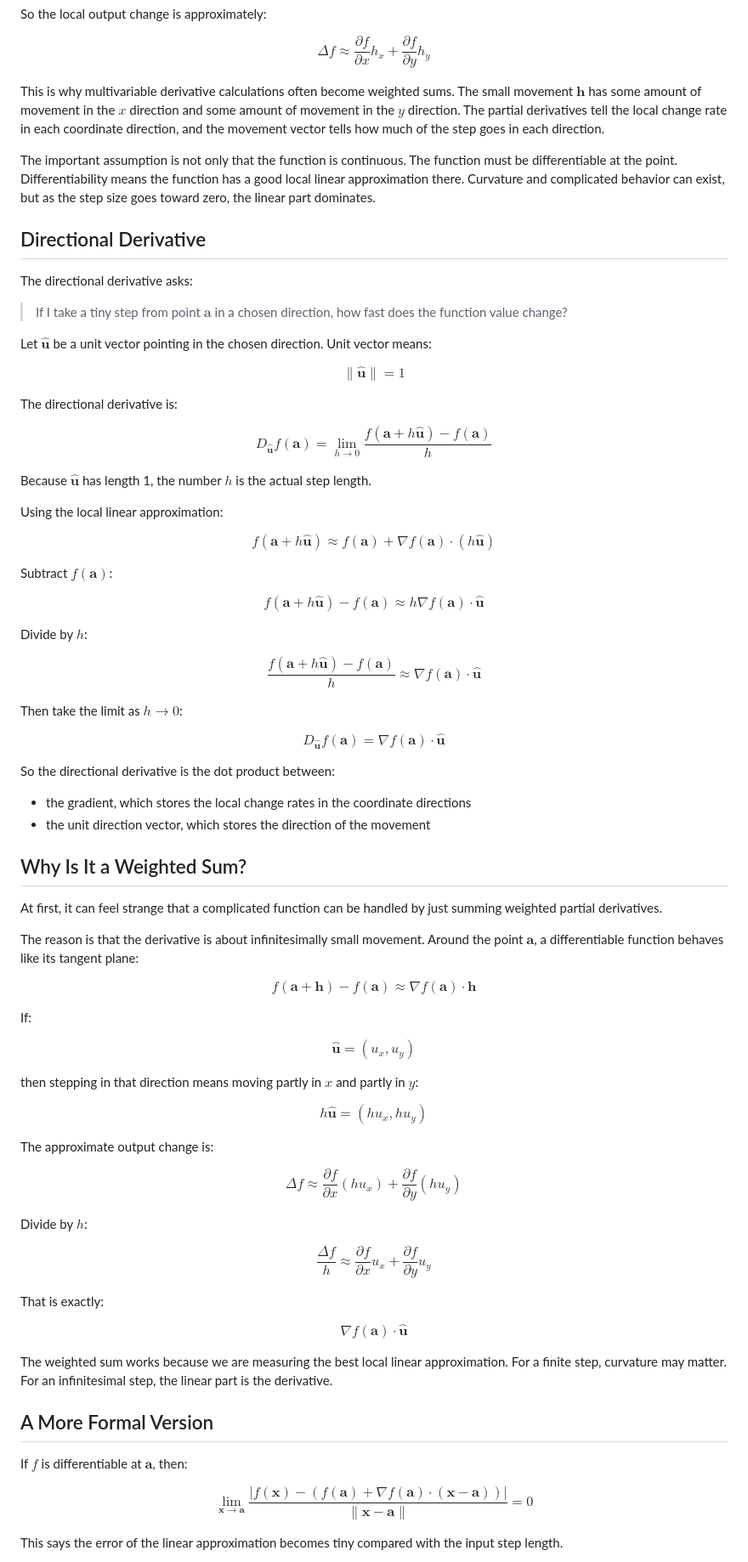
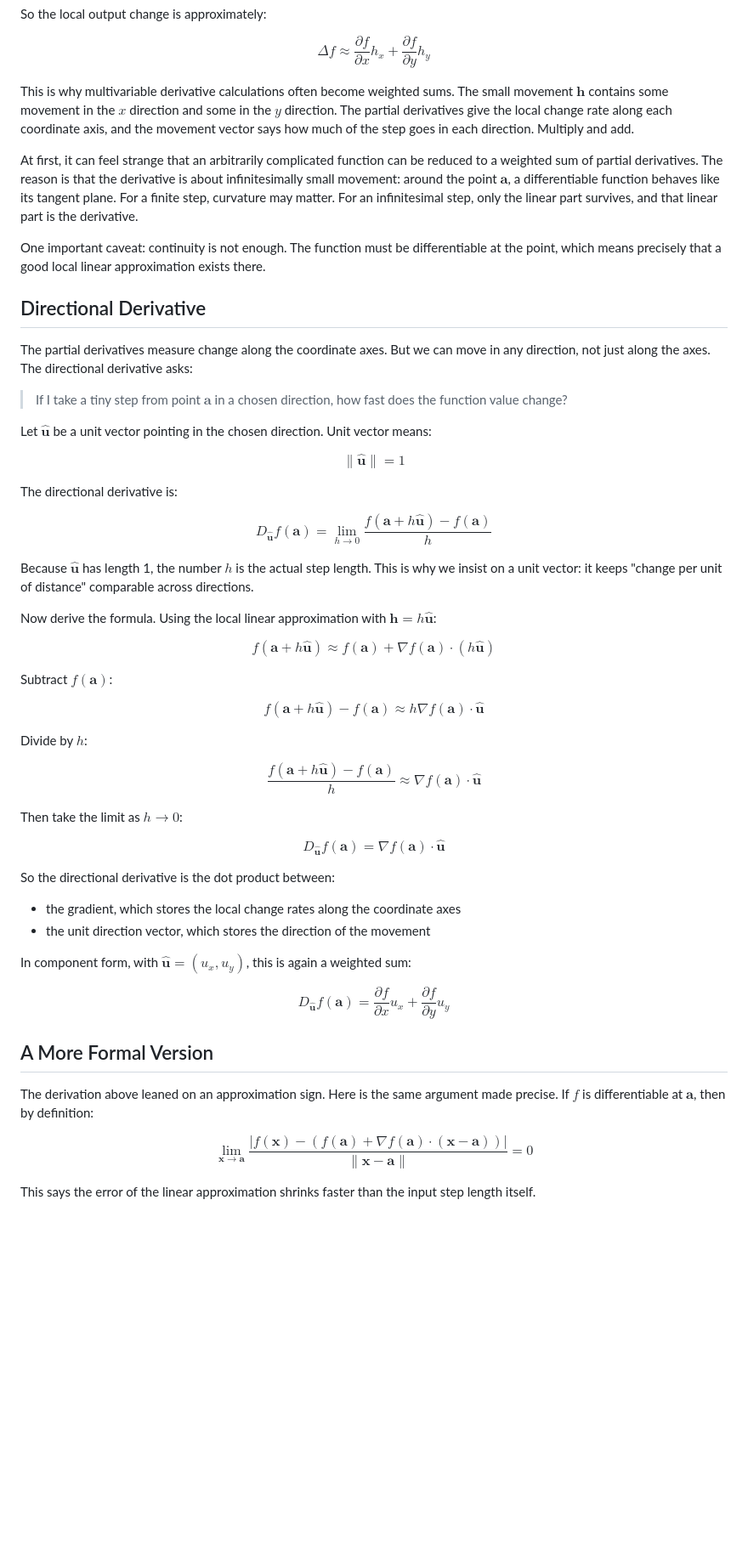
Before and after one commit to AndresNamm/blogg, a Markdown page: posts/derivatives_directional_derivatives_and_gradient.md, the part around one of its changes. Shown at 85% size. Rendered like a GitHub page; blank space fills up the shorter version.

Commit message:
Working on the blog post iteration with the derivatives part

```diff
--- a/posts/derivatives_directional_derivatives_and_gradient.md
+++ b/posts/derivatives_directional_derivatives_and_gradient.md
@@ -70,13 +76,15 @@ $$
 \frac{\partial f}{\partial y}h_y
 $$
 
-This is why multivariable derivative calculations often become weighted sums. The small movement $\mathbf{h}$ has some amount of movement in the $x$ direction and some amount of movement in the $y$ direction. The partial derivatives tell the local change rate in each coordinate direction, and the movement vector tells how much of the step goes in each direction.
+ This is why multivariable derivative calculations often become weighted sums. The small movement $\mathbf{h}$ contains some movement in the $x$ direction and some in the $y$ direction. The partial derivatives give the local change rate along each coordinate axis, and the movement vector says how much of the step goes in each direction. Multiply and add.
 
-The important assumption is not only that the function is continuous. The function must be differentiable at the point. Differentiability means the function has a good local linear approximation there. Curvature and complicated behavior can exist, but as the step size goes toward zero, the linear part dominates.
+At first, it can feel strange that an arbitrarily complicated function can be reduced to a weighted sum of partial derivatives. The reason is that the derivative is about infinitesimally small movement: around the point $\mathbf{a}$, a differentiable function behaves like its tangent plane. For a finite step, curvature may matter. For an infinitesimal step, only the linear part survives, and that linear part is the derivative.
+
+One important caveat: continuity is not enough. The function must be differentiable at the point, which means precisely that a good local linear approximation exists there.
 
 ## Directional Derivative
 
-The directional derivative asks:
+The partial derivatives measure change along the coordinate axes. But we can move in any direction, not just along the axes. The directional derivative asks:
 
 > If I take a tiny step from point $\mathbf{a}$ in a chosen direction, how fast does the function value change?
 
@@ -95,9 +103,9 @@ D_{\hat{\mathbf{u}}}f(\mathbf{a})
 \frac{f(\mathbf{a}+h\hat{\mathbf{u}})-f(\mathbf{a})}{h}
 $$
 
-Because $\hat{\mathbf{u}}$ has length 1, the number $h$ is the actual step length.
+Because $\hat{\mathbf{u}}$ has length 1, the number $h$ is the actual step length. This is why we insist on a unit vector: it keeps "change per unit of distance" comparable across directions.
 
-Using the local linear approximation:
+Now derive the formula. Using the local linear approximation with $\mathbf{h}=h\hat{\mathbf{u}}$:
 
 $$
 f(\mathbf{a}+h\hat{\mathbf{u}})
@@ -131,64 +139,22 @@ $$
 
 So the directional derivative is the dot product between:
 
-- the gradient, which stores the local change rates in the coordinate directions
+- the gradient, which stores the local change rates along the coordinate axes
 - the unit direction vector, which stores the direction of the movement
 
-## Why Is It a Weighted Sum?
-
-At first, it can feel strange that a complicated function can be handled by just summing weighted partial derivatives.
-
-The reason is that the derivative is about infinitesimally small movement. Around the point $\mathbf{a}$, a differentiable function behaves like its tangent plane:
+In component form, with $\hat{\mathbf{u}}=(u_x,u_y)$, this is again a weighted sum:
 
 $$
-f(\mathbf{a}+\mathbf{h})-f(\mathbf{a})
-\approx
-\nabla f(\mathbf{a})\cdot \mathbf{h}
-$$
-
-If:
-
-$$
-\hat{\mathbf{u}}=(u_x,u_y)
-$$
-
-then stepping in that direction means moving partly in $x$ and partly in $y$:
-
-$$
-h\hat{\mathbf{u}}=(hu_x,hu_y)
-$$
-
-The approximate output change is:
-
-$$
-\Delta f
-\approx
-\frac{\partial f}{\partial x}(hu_x)
-+
-\frac{\partial f}{\partial y}(hu_y)
-$$
-
-Divide by $h$:
-
-$$
-\frac{\Delta f}{h}
-\approx
+D_{\hat{\mathbf{u}}}f(\mathbf{a})
+=
 \frac{\partial f}{\partial x}u_x
 +
 \frac{\partial f}{\partial y}u_y
 $$
 
-That is exactly:
-
-$$
-\nabla f(\mathbf{a})\cdot\hat{\mathbf{u}}
-$$
-
-The weighted sum works because we are measuring the best local linear approximation. For a finite step, curvature may matter. For an infinitesimal step, the linear part is the derivative.
-
 ## A More Formal Version
 
-If $f$ is differentiable at $\mathbf{a}$, then:
+The derivation above leaned on an approximation sign. Here is the same argument made precise. If $f$ is differentiable at $\mathbf{a}$, then by definition:
 
 $$
 \lim_{\mathbf{x}\to\mathbf{a}}
@@ -203,5 +169,5 @@ f(\mathbf{x})-
 =0
 $$
 
-This says the error of the linear approximation becomes tiny compared with the input step length.
+This says the error of the linear approximation shrinks faster than the input step length itself.
 
```
Also changed, not shown: other parts of posts/derivatives_directional_derivatives_and_gradient.md (+22 -21 lines).
